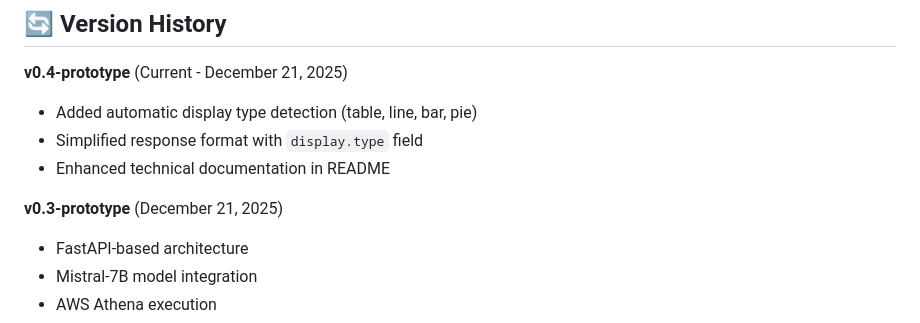
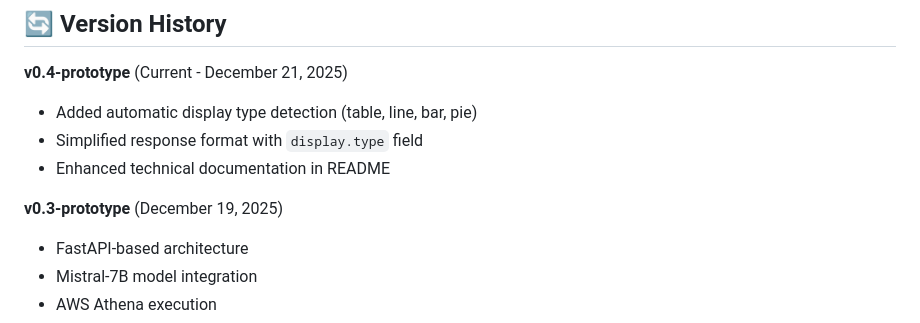
Before and after one commit to szanislaw/gcp-erchat, a Markdown page: README.md, the part around the change. GitHub-like rendering.

```diff
--- a/README.md
+++ b/README.md
@@ -1321,7 +1321,7 @@ For issues or questions:
 - Simplified response format with `display.type` field
 - Enhanced technical documentation in README
 
-**v0.3-prototype** (December 21, 2025)
+**v0.3-prototype** (December 19, 2025)
 - FastAPI-based architecture
 - Mistral-7B model integration
 - AWS Athena execution
```
